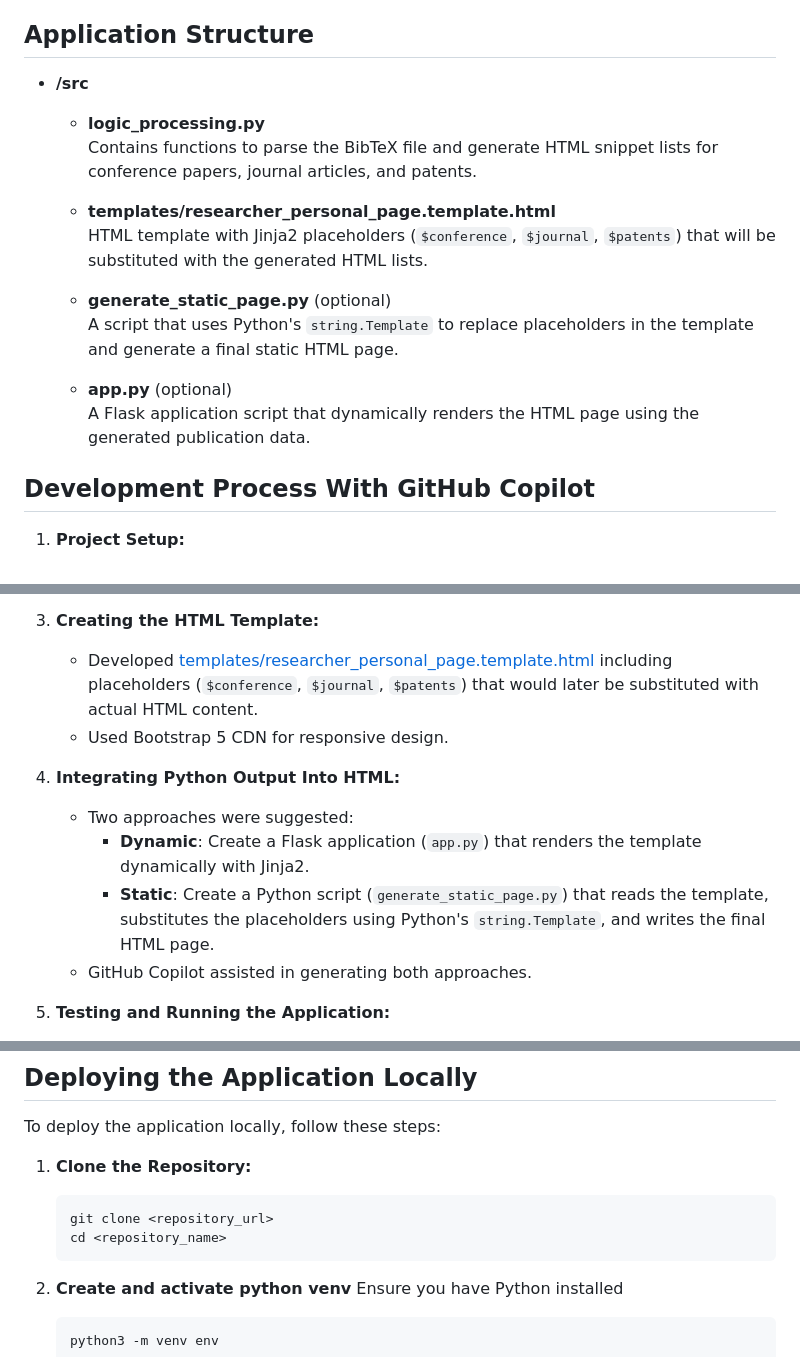
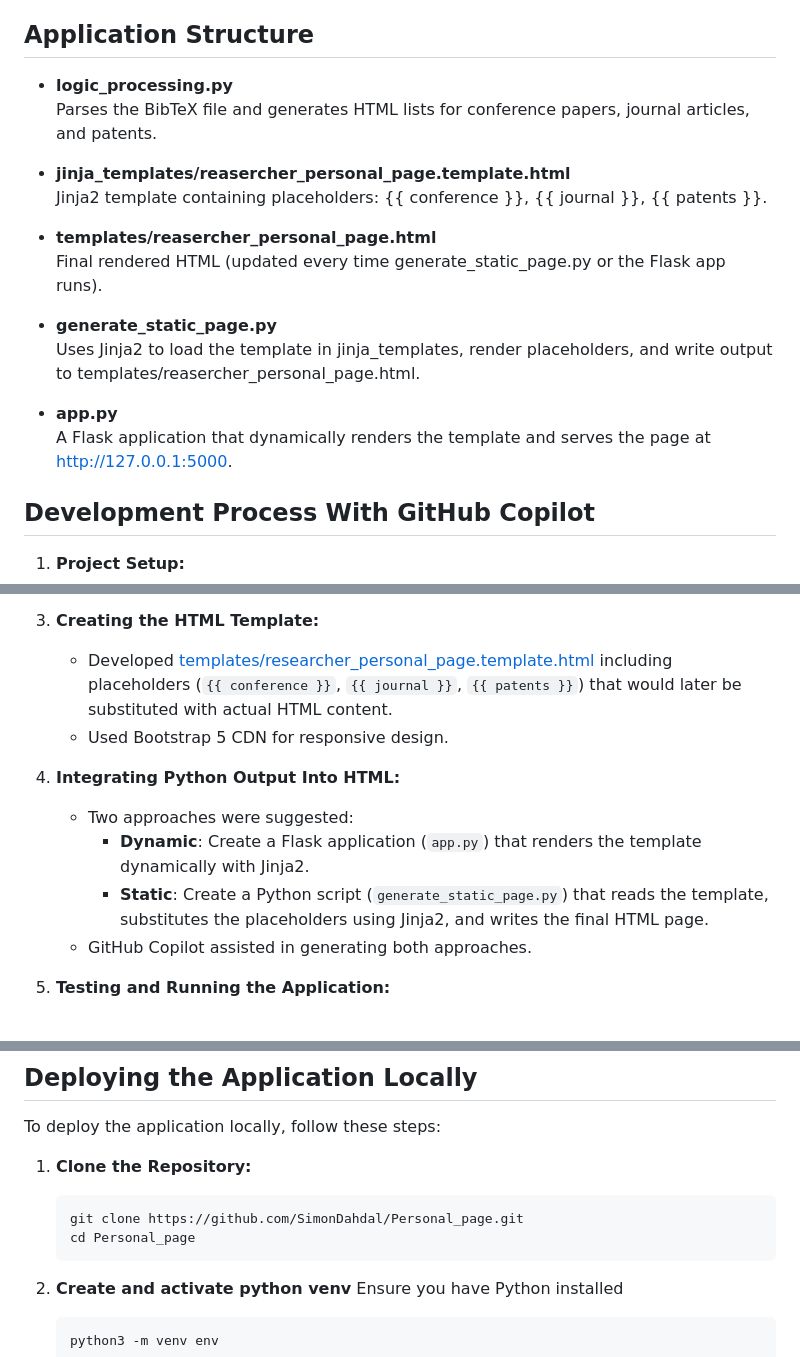
Before and after one commit to SimonDahdal/Personal_page, a Markdown page: README.md, 3 parts joined by grey strips. GitHub-like rendering.

````diff
--- a/README.md
+++ b/README.md
@@ -12,18 +12,20 @@ This application dynamically generates a researcher profile page by extracting p
 
 ## Application Structure
 
-- **/src**
-  - **logic_processing.py**
-    Contains functions to parse the BibTeX file and generate HTML snippet lists for conference papers, journal articles, and patents.
+- **logic_processing.py**
+  Parses the BibTeX file and generates HTML lists for conference papers, journal articles, and patents.
 
-  - **templates/researcher_personal_page.template.html**
-    HTML template with Jinja2 placeholders (`$conference`, `$journal`, `$patents`) that will be substituted with the generated HTML lists.
+- **jinja_templates/reasercher_personal_page.template.html**
+  Jinja2 template containing placeholders: {{ conference }}, {{ journal }}, {{ patents }}.
 
-  - **generate_static_page.py** (optional)
-    A script that uses Python's `string.Template` to replace placeholders in the template and generate a final static HTML page.
+- **templates/reasercher_personal_page.html**
+  Final rendered HTML (updated every time generate_static_page.py or the Flask app runs).
 
-  - **app.py** (optional)
-    A Flask application script that dynamically renders the HTML page using the generated publication data.
+- **generate_static_page.py**
+  Uses Jinja2 to load the template in jinja_templates, render placeholders, and write output to templates/reasercher_personal_page.html.
+
+- **app.py**
+  A Flask application that dynamically renders the template and serves the page at http://127.0.0.1:5000.
 
 ## Development Process With GitHub Copilot
 
@@ -45,13 +47,13 @@ This application dynamically generates a researcher profile page by extracting p
    - Copilot provided suggestions that were adjusted to fit the project’s needs.
 
 3. **Creating the HTML Template:**
-   - Developed [templates/researcher_personal_page.template.html](http://_vscodecontentref_/0) including placeholders (`$conference`, `$journal`, `$patents`) that would later be substituted with actual HTML content.
+   - Developed [templates/researcher_personal_page.template.html](http://_vscodecontentref_/0) including placeholders (`{{ conference }}`, `{{ journal }}`, `{{ patents }}`) that would later be substituted with actual HTML content.
    - Used Bootstrap 5 CDN for responsive design.
 
 4. **Integrating Python Output Into HTML:**
    - Two approaches were suggested:
      - **Dynamic**: Create a Flask application (`app.py`) that renders the template dynamically with Jinja2.
-     - **Static**: Create a Python script (`generate_static_page.py`) that reads the template, substitutes the placeholders using Python's `string.Template`, and writes the final HTML page.
+     - **Static**: Create a Python script (`generate_static_page.py`) that reads the template, substitutes the placeholders using Jinja2, and writes the final HTML page.
    - GitHub Copilot assisted in generating both approaches.
 
 5. **Testing and Running the Application:**
@@ -72,8 +74,8 @@ To deploy the application locally, follow these steps:
 
 1. **Clone the Repository:**
    ```bash
-   git clone <repository_url>
-   cd <repository_name>
+   git clone https://github.com/SimonDahdal/Personal_page.git
+   cd Personal_page
    ```
 2. **Create and activate python venv**
   Ensure you have Python installed
````
Also changed, not shown: other parts of README.md (+0 -2 lines), dependency_graph.md (deleted).
